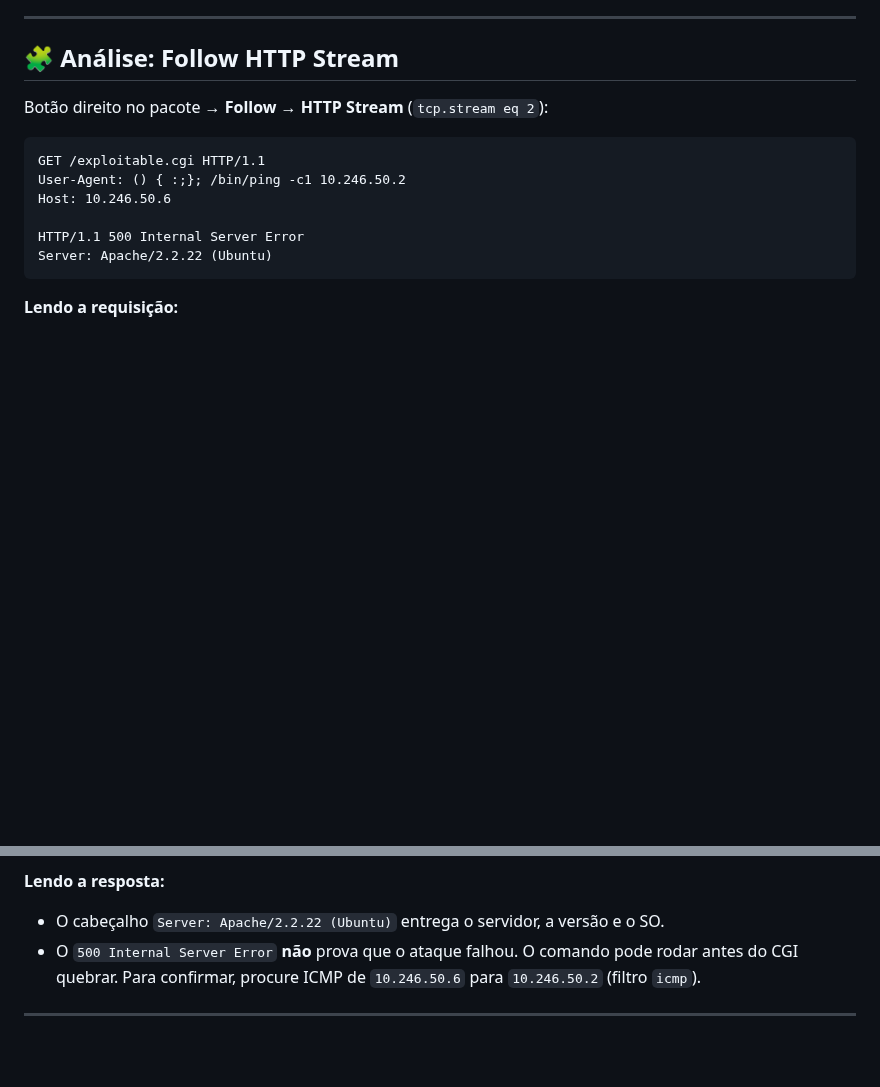
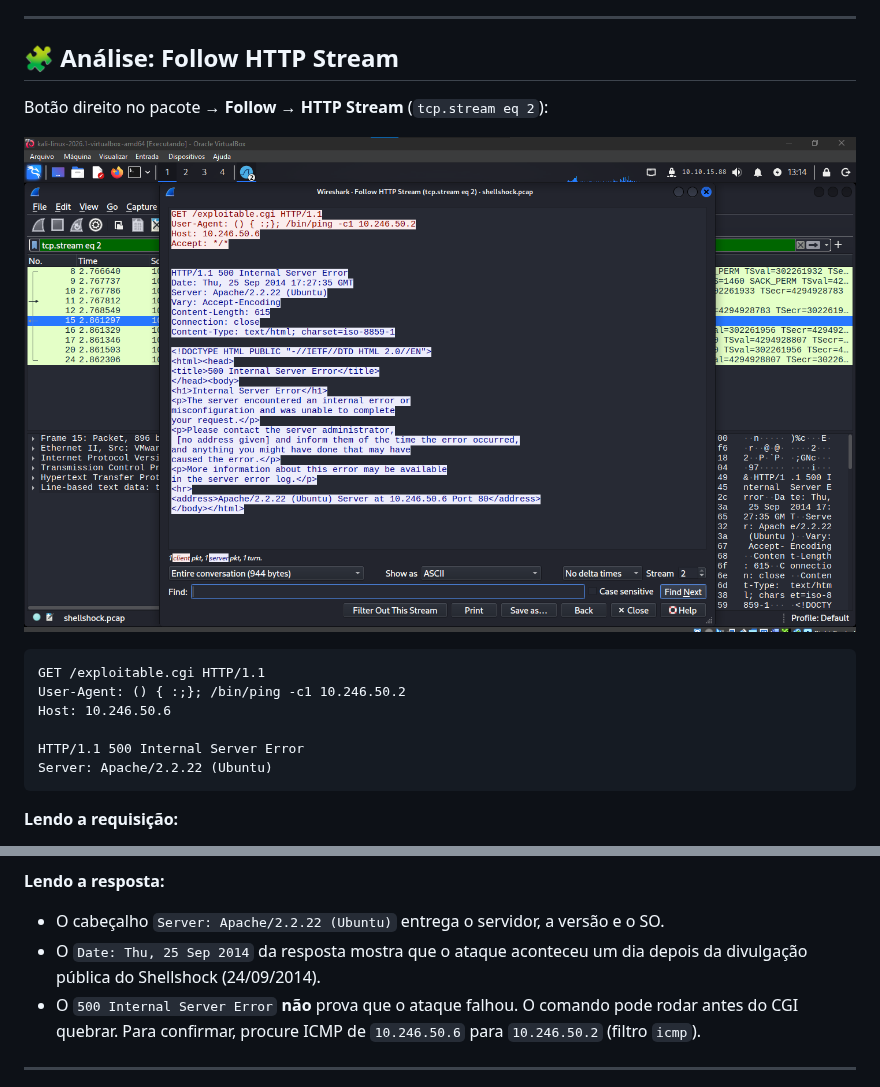
Before and after one commit to Andrey-Soares8/HackTheBox, a Markdown page: Sherlocks/4.Shellshock_Attack.md, 2 parts joined by grey strips. GitHub-like rendering; pictures changed too: Sherlocks/images/shellshock_http_stream.png (added); blank space fills up the shorter version.

Commit message:
Add Wireshark screenshot to Shellshock writeup

````diff
--- a/Sherlocks/4.Shellshock_Attack.md
+++ b/Sherlocks/4.Shellshock_Attack.md
@@ -24,6 +24,8 @@ O objetivo é identificar o SO do servidor, o servidor web e a versão, e o coma
 
 Botão direito no pacote → **Follow → HTTP Stream** (`tcp.stream eq 2`):
 
+![Follow HTTP Stream no Wireshark](images/shellshock_http_stream.png)
+
 ```
 GET /exploitable.cgi HTTP/1.1
 User-Agent: () { :;}; /bin/ping -c1 10.246.50.2
@@ -40,6 +42,7 @@ Server: Apache/2.2.22 (Ubuntu)
 
 **Lendo a resposta:**
 - O cabeçalho `Server: Apache/2.2.22 (Ubuntu)` entrega o servidor, a versão e o SO.
+- O `Date: Thu, 25 Sep 2014` da resposta mostra que o ataque aconteceu um dia depois da divulgação pública do Shellshock (24/09/2014).
 - O `500 Internal Server Error` **não** prova que o ataque falhou. O comando pode rodar antes do CGI quebrar. Para confirmar, procure ICMP de `10.246.50.6` para `10.246.50.2` (filtro `icmp`).
 
 ---
````
